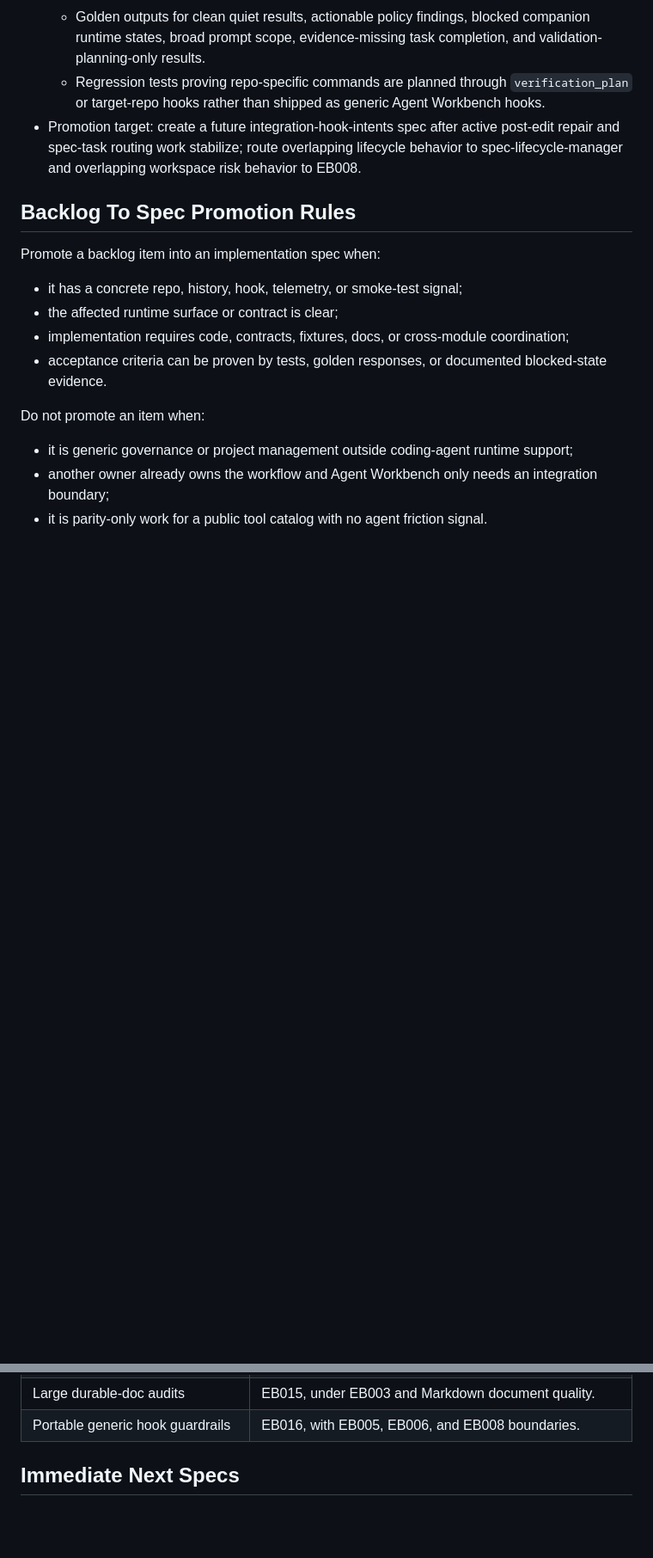
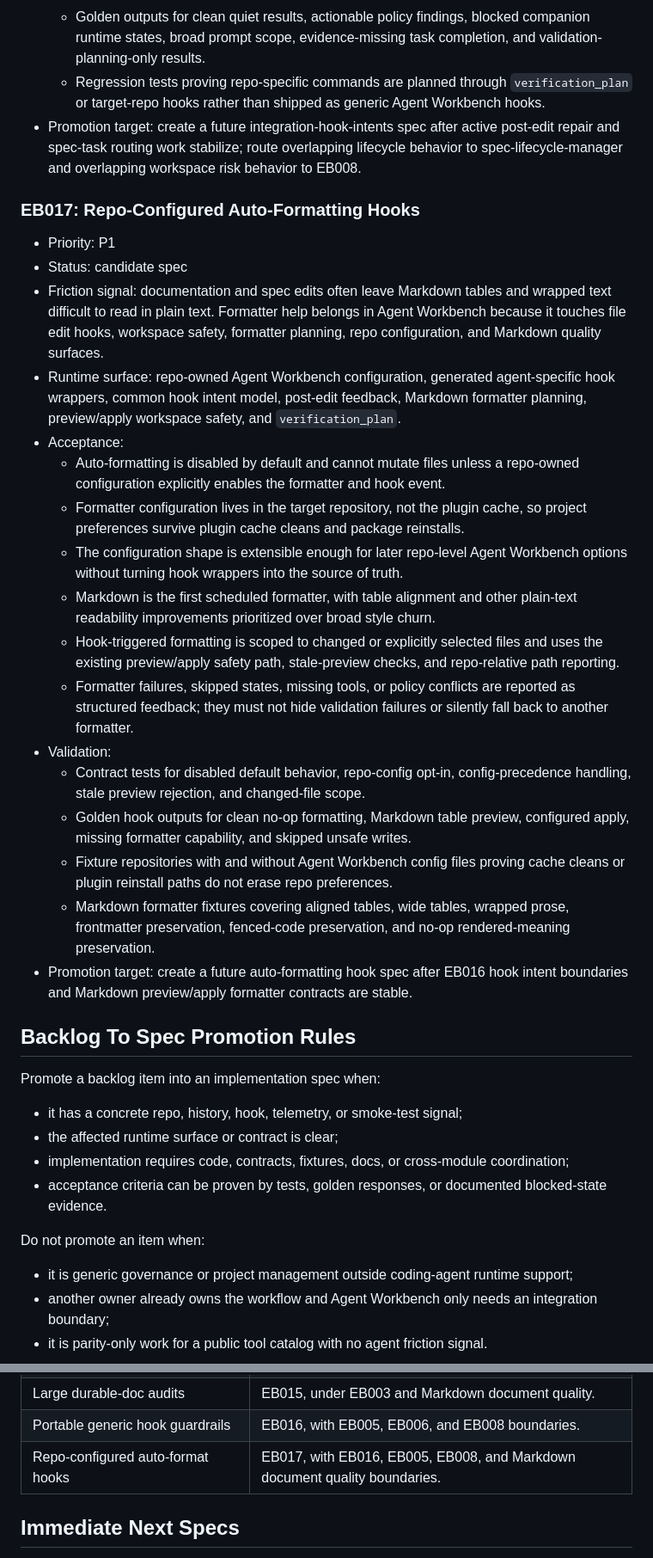
Before and after one commit to Auriora/agent-workbench, a Markdown page: docs/requirements/agent-workbench-executable-backlog.md, 2 parts joined by grey strips. Shown at 86% size. GitHub-like rendering; blank space fills up the shorter version.

Commit message:
Add auto-format hook backlog item

```diff
--- a/docs/requirements/agent-workbench-executable-backlog.md
+++ b/docs/requirements/agent-workbench-executable-backlog.md
@@ -614,6 +614,47 @@ or runtime telemetry.
   lifecycle behavior to spec-lifecycle-manager and overlapping workspace risk
   behavior to EB008.
 
+### EB017: Repo-Configured Auto-Formatting Hooks
+
+- Priority: P1
+- Status: candidate spec
+- Friction signal: documentation and spec edits often leave Markdown tables and
+  wrapped text difficult to read in plain text. Formatter help belongs in Agent
+  Workbench because it touches file edit hooks, workspace safety, formatter
+  planning, repo configuration, and Markdown quality surfaces.
+- Runtime surface: repo-owned Agent Workbench configuration, generated
+  agent-specific hook wrappers, common hook intent model, post-edit feedback,
+  Markdown formatter planning, preview/apply workspace safety, and
+  `verification_plan`.
+- Acceptance:
+  - Auto-formatting is disabled by default and cannot mutate files unless a
+    repo-owned configuration explicitly enables the formatter and hook event.
+  - Formatter configuration lives in the target repository, not the plugin
+    cache, so project preferences survive plugin cache cleans and package
+    reinstalls.
+  - The configuration shape is extensible enough for later repo-level Agent
+    Workbench options without turning hook wrappers into the source of truth.
+  - Markdown is the first scheduled formatter, with table alignment and other
+    plain-text readability improvements prioritized over broad style churn.
+  - Hook-triggered formatting is scoped to changed or explicitly selected files
+    and uses the existing preview/apply safety path, stale-preview checks, and
+    repo-relative path reporting.
+  - Formatter failures, skipped states, missing tools, or policy conflicts are
+    reported as structured feedback; they must not hide validation failures or
+    silently fall back to another formatter.
+- Validation:
+  - Contract tests for disabled default behavior, repo-config opt-in,
+    config-precedence handling, stale preview rejection, and changed-file scope.
+  - Golden hook outputs for clean no-op formatting, Markdown table preview,
+    configured apply, missing formatter capability, and skipped unsafe writes.
+  - Fixture repositories with and without Agent Workbench config files proving
+    cache cleans or plugin reinstall paths do not erase repo preferences.
+  - Markdown formatter fixtures covering aligned tables, wide tables, wrapped
+    prose, frontmatter preservation, fenced-code preservation, and no-op
+    rendered-meaning preservation.
+- Promotion target: create a future auto-formatting hook spec after EB016 hook
+  intent boundaries and Markdown preview/apply formatter contracts are stable.
+
 ## Backlog To Spec Promotion Rules
 
 Promote a backlog item into an implementation spec when:
@@ -654,6 +695,7 @@ Do not promote an item when:
 | Large-repo graph warmup scale and progress | EB014, under EB003 and EB009. |
 | Large durable-doc audits | EB015, under EB003 and Markdown document quality. |
 | Portable generic hook guardrails | EB016, with EB005, EB006, and EB008 boundaries. |
+| Repo-configured auto-format hooks | EB017, with EB016, EB005, EB008, and Markdown document quality boundaries. |
 
 ## Immediate Next Specs
 
```
Also changed, not shown: other parts of docs/requirements/agent-workbench-executable-backlog.md (+1 -1 lines).
